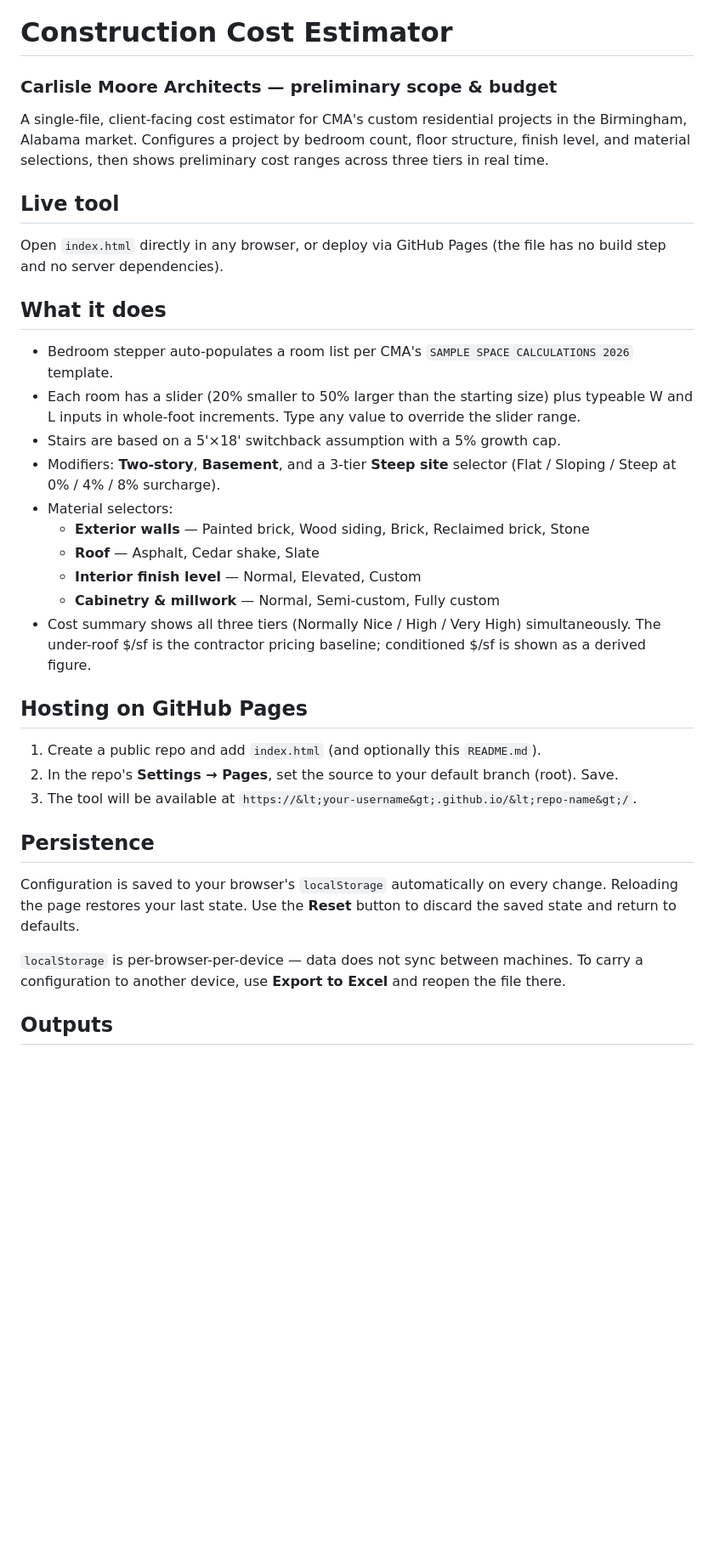
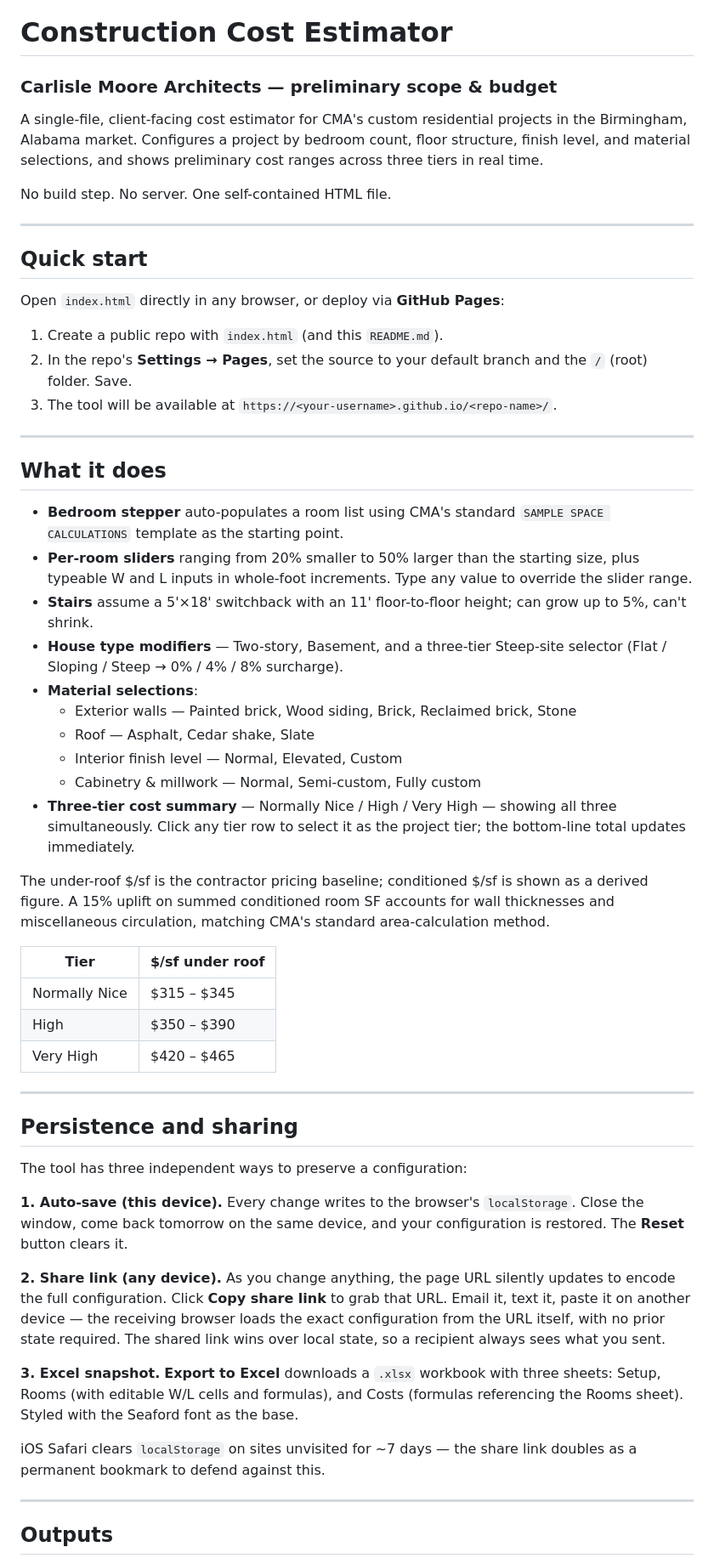
Before and after one commit to tscarlisle-ghub/TSC-SQF, a Markdown page: README.md, the part around one of its changes. Shown at 85% size. Drawn GitHub-style; blank space fills up the shorter version.

```diff
--- a/README.md
+++ b/README.md
@@ -1,52 +1,84 @@
 # Construction Cost Estimator
-### Carlisle Moore Architects — preliminary scope &amp; budget
+### Carlisle Moore Architects &mdash; preliminary scope &amp; budget
 
 A single-file, client-facing cost estimator for CMA's custom residential
 projects in the Birmingham, Alabama market. Configures a project by bedroom
-count, floor structure, finish level, and material selections, then shows
+count, floor structure, finish level, and material selections, and shows
 preliminary cost ranges across three tiers in real time.
 
-## Live tool
+No build step. No server. One self-contained HTML file.
 
-Open `index.html` directly in any browser, or deploy via GitHub Pages
-(the file has no build step and no server dependencies).
+---
+
+## Quick start
+
+Open `index.html` directly in any browser, or deploy via **GitHub Pages**:
+
+1. Create a public repo with `index.html` (and this `README.md`).
+2. In the repo's **Settings &rarr; Pages**, set the source to your default
+   branch and the `/` (root) folder. Save.
+3. The tool will be available at
+   `https://<your-username>.github.io/<repo-name>/`.
+
+---
 
 ## What it does
 
-- Bedroom stepper auto-populates a room list per CMA's `SAMPLE SPACE
-  CALCULATIONS 2026` template.
-- Each room has a slider (20% smaller to 50% larger than the starting
-  size) plus typeable W and L inputs in whole-foot increments. Type any
-  value to override the slider range.
-- Stairs are based on a 5'×18' switchback assumption with a 5% growth cap.
-- Modifiers: **Two-story**, **Basement**, and a 3-tier **Steep site**
-  selector (Flat / Sloping / Steep at 0% / 4% / 8% surcharge).
-- Material selectors:
-  - **Exterior walls** — Painted brick, Wood siding, Brick, Reclaimed brick, Stone
-  - **Roof** — Asphalt, Cedar shake, Slate
-  - **Interior finish level** — Normal, Elevated, Custom
-  - **Cabinetry &amp; millwork** — Normal, Semi-custom, Fully custom
-- Cost summary shows all three tiers (Normally Nice / High / Very High)
-  simultaneously. The under-roof $/sf is the contractor pricing baseline;
-  conditioned $/sf is shown as a derived figure.
+- **Bedroom stepper** auto-populates a room list using CMA's standard
+  `SAMPLE SPACE CALCULATIONS` template as the starting point.
+- **Per-room sliders** ranging from 20% smaller to 50% larger than the
+  starting size, plus typeable W and L inputs in whole-foot increments.
+  Type any value to override the slider range.
+- **Stairs** assume a 5'&times;18' switchback with an 11' floor-to-floor
+  height; can grow up to 5%, can't shrink.
+- **House type modifiers** &mdash; Two-story, Basement, and a three-tier
+  Steep-site selector (Flat / Sloping / Steep &rarr; 0% / 4% / 8% surcharge).
+- **Material selections**:
+  - Exterior walls &mdash; Painted brick, Wood siding, Brick, Reclaimed brick, Stone
+  - Roof &mdash; Asphalt, Cedar shake, Slate
+  - Interior finish level &mdash; Normal, Elevated, Custom
+  - Cabinetry &amp; millwork &mdash; Normal, Semi-custom, Fully custom
+- **Three-tier cost summary** &mdash; Normally Nice / High / Very High &mdash;
+  showing all three simultaneously. Click any tier row to select it as the
+  project tier; the bottom-line total updates immediately.
 
-## Hosting on GitHub Pages
+The under-roof $/sf is the contractor pricing baseline; conditioned $/sf is
+shown as a derived figure. A 15% uplift on summed conditioned room SF
+accounts for wall thicknesses and miscellaneous circulation, matching CMA's
+standard area-calculation method.
 
-1. Create a public repo and add `index.html` (and optionally this `README.md`).
-2. In the repo's **Settings → Pages**, set the source to your default branch
-   (root). Save.
-3. The tool will be available at
-   `https://&lt;your-username&gt;.github.io/&lt;repo-name&gt;/`.
+| Tier | $/sf under roof |
+|---|---|
+| Normally Nice | $315 &ndash; $345 |
+| High | $350 &ndash; $390 |
+| Very High | $420 &ndash; $465 |
 
-## Persistence
+---
 
-Configuration is saved to your browser's `localStorage` automatically on
-every change. Reloading the page restores your last state. Use the **Reset**
-button to discard the saved state and return to defaults.
+## Persistence and sharing
 
-`localStorage` is per-browser-per-device — data does not sync between machines.
-To carry a configuration to another device, use **Export to Excel** and reopen
-the file there.
+The tool has three independent ways to preserve a configuration:
+
+**1. Auto-save (this device).** Every change writes to the browser's
+`localStorage`. Close the window, come back tomorrow on the same device, and
+your configuration is restored. The **Reset** button clears it.
+
+**2. Share link (any device).** As you change anything, the page URL silently
+updates to encode the full configuration. Click **Copy share link** to grab
+that URL. Email it, text it, paste it on another device &mdash; the receiving
+browser loads the exact configuration from the URL itself, with no prior
+state required. The shared link wins over local state, so a recipient always
+sees what you sent.
+
+**3. Excel snapshot.** **Export to Excel** downloads a `.xlsx` workbook with
+three sheets: Setup, Rooms (with editable W/L cells and formulas), and Costs
+(formulas referencing the Rooms sheet). Styled with the Seaford font as the
+base.
+
+iOS Safari clears `localStorage` on sites unvisited for ~7 days &mdash; the share
+link doubles as a permanent bookmark to defend against this.
+
+---
 
 ## Outputs
 
```
Also changed, not shown: other parts of README.md (+37 -31 lines).
